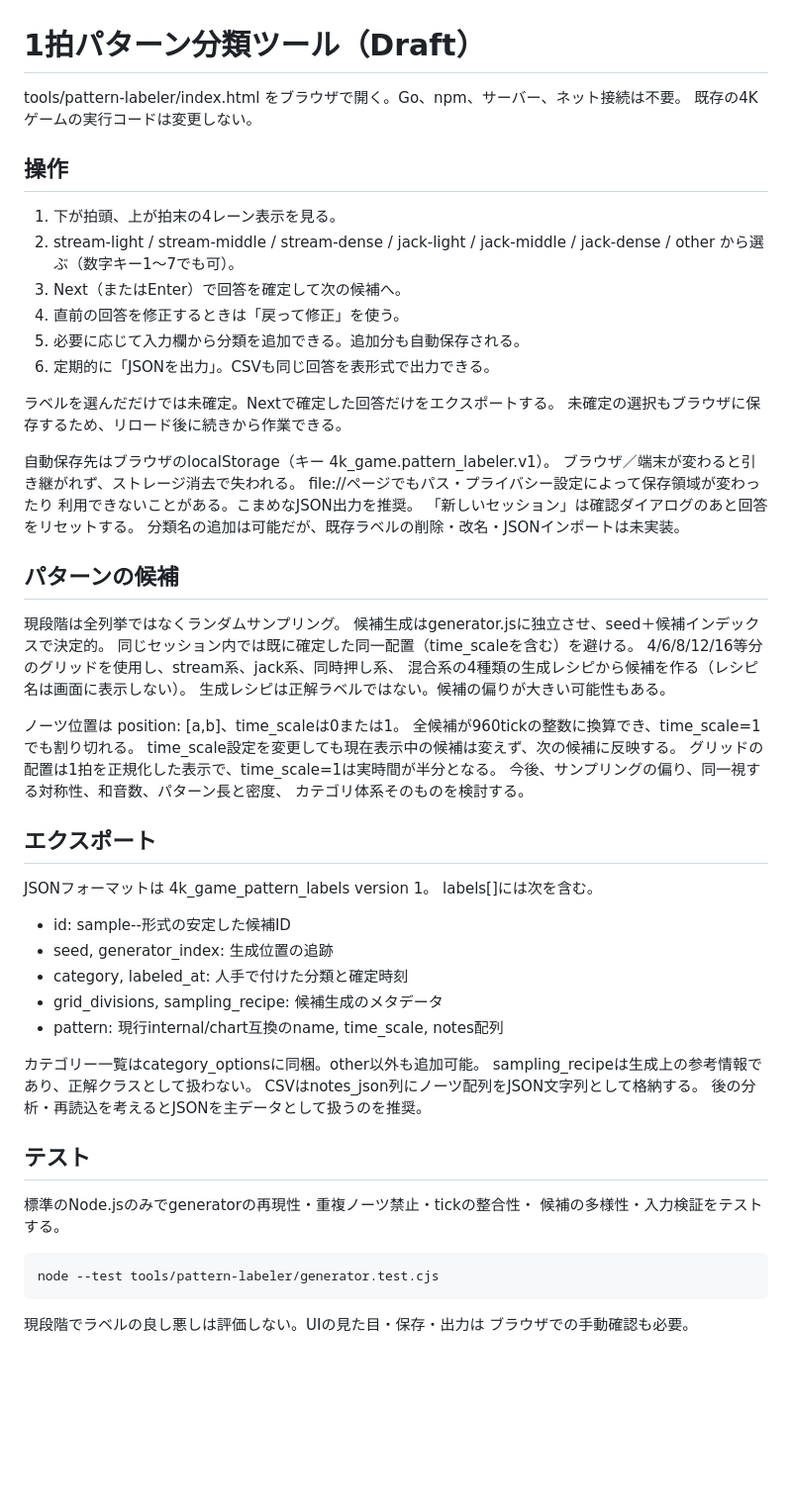
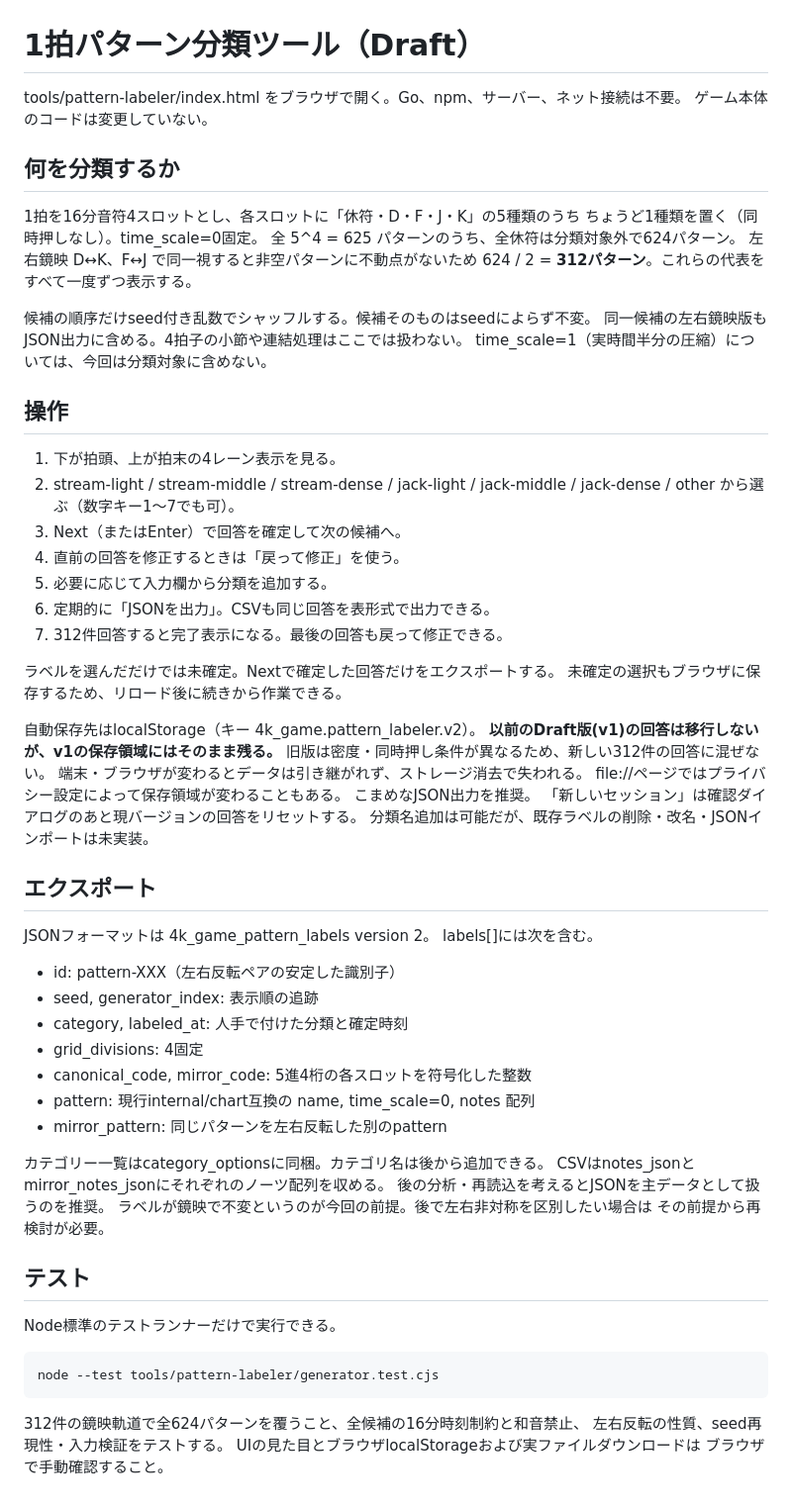
Before and after one commit to usausamikann/4k_game, a Markdown page: tools/pattern-labeler/README.md, the part around the change. Shown at 99% size. Drawn GitHub-style; blank space fills up the shorter version.

Commit message:
docs: document 312 exhaustive mirror-reduced patterns and v2 storage

```diff
--- a/tools/pattern-labeler/README.md
+++ b/tools/pattern-labeler/README.md
@@ -1,7 +1,19 @@
 # 1拍パターン分類ツール（Draft）
 
 tools/pattern-labeler/index.html をブラウザで開く。Go、npm、サーバー、ネット接続は不要。
-既存の4Kゲームの実行コードは変更しない。
+ゲーム本体のコードは変更していない。
+
+## 何を分類するか
+
+1拍を16分音符4スロットとし、各スロットに「休符・D・F・J・K」の5種類のうち
+ちょうど1種類を置く（同時押しなし）。time_scale=0固定。
+全 5^4 = 625 パターンのうち、全休符は分類対象外で624パターン。
+左右鏡映 D↔K、F↔J で同一視すると非空パターンに不動点がないため
+624 / 2 = **312パターン**。これらの代表をすべて一度ずつ表示する。
+
+候補の順序だけseed付き乱数でシャッフルする。候補そのものはseedによらず不変。
+同一候補の左右鏡映版もJSON出力に含める。4拍子の小節や連結処理はここでは扱わない。
+time_scale=1（実時間半分の圧縮）については、今回は分類対象に含めない。
 
 ## 操作
 
@@ -10,57 +22,48 @@ tools/pattern-labeler/index.html をブラウザで開く。Go、npm、サーバ
    jack-dense / other から選ぶ（数字キー1〜7でも可）。
 3. Next（またはEnter）で回答を確定して次の候補へ。
 4. 直前の回答を修正するときは「戻って修正」を使う。
-5. 必要に応じて入力欄から分類を追加できる。追加分も自動保存される。
+5. 必要に応じて入力欄から分類を追加する。
 6. 定期的に「JSONを出力」。CSVも同じ回答を表形式で出力できる。
+7. 312件回答すると完了表示になる。最後の回答も戻って修正できる。
 
 ラベルを選んだだけでは未確定。Nextで確定した回答だけをエクスポートする。
 未確定の選択もブラウザに保存するため、リロード後に続きから作業できる。
 
-自動保存先はブラウザのlocalStorage（キー 4k_game.pattern_labeler.v1）。
-ブラウザ／端末が変わると引き継がれず、ストレージ消去で失われる。
-file://ページでもパス・プライバシー設定によって保存領域が変わったり
-利用できないことがある。こまめなJSON出力を推奨。
-「新しいセッション」は確認ダイアログのあと回答をリセットする。
-分類名の追加は可能だが、既存ラベルの削除・改名・JSONインポートは未実装。
-
-## パターンの候補
-
-現段階は全列挙ではなくランダムサンプリング。
-候補生成はgenerator.jsに独立させ、seed＋候補インデックスで決定的。
-同じセッション内では既に確定した同一配置（time_scaleを含む）を避ける。
-4/6/8/12/16等分のグリッドを使用し、stream系、jack系、同時押し系、
-混合系の4種類の生成レシピから候補を作る（レシピ名は画面に表示しない）。
-生成レシピは正解ラベルではない。候補の偏りが大きい可能性もある。
-
-ノーツ位置は position: [a,b]、time_scaleは0または1。
-全候補が960tickの整数に換算でき、time_scale=1でも割り切れる。
-time_scale設定を変更しても現在表示中の候補は変えず、次の候補に反映する。
-グリッドの配置は1拍を正規化した表示で、time_scale=1は実時間が半分となる。
-今後、サンプリングの偏り、同一視する対称性、和音数、パターン長と密度、
-カテゴリ体系そのものを検討する。
+自動保存先はlocalStorage（キー 4k_game.pattern_labeler.v2）。
+**以前のDraft版(v1)の回答は移行しないが、v1の保存領域にはそのまま残る。**
+旧版は密度・同時押し条件が異なるため、新しい312件の回答に混ぜない。
+端末・ブラウザが変わるとデータは引き継がれず、ストレージ消去で失われる。
+file://ページではプライバシー設定によって保存領域が変わることもある。
+こまめなJSON出力を推奨。
+「新しいセッション」は確認ダイアログのあと現バージョンの回答をリセットする。
+分類名追加は可能だが、既存ラベルの削除・改名・JSONインポートは未実装。
 
 ## エクスポート
 
-JSONフォーマットは 4k_game_pattern_labels version 1。
+JSONフォーマットは 4k_game_pattern_labels version 2。
 labels[]には次を含む。
 
-- id: sample-<seed>-<index>形式の安定した候補ID
-- seed, generator_index: 生成位置の追跡
+- id: pattern-XXX（左右反転ペアの安定した識別子）
+- seed, generator_index: 表示順の追跡
 - category, labeled_at: 人手で付けた分類と確定時刻
-- grid_divisions, sampling_recipe: 候補生成のメタデータ
-- pattern: 現行internal/chart互換のname, time_scale, notes配列
+- grid_divisions: 4固定
+- canonical_code, mirror_code: 5進4桁の各スロットを符号化した整数
+- pattern: 現行internal/chart互換の name, time_scale=0, notes 配列
+- mirror_pattern: 同じパターンを左右反転した別のpattern
 
-カテゴリー一覧はcategory_optionsに同梱。other以外も追加可能。
-sampling_recipeは生成上の参考情報であり、正解クラスとして扱わない。
-CSVはnotes_json列にノーツ配列をJSON文字列として格納する。
+カテゴリー一覧はcategory_optionsに同梱。カテゴリ名は後から追加できる。
+CSVはnotes_jsonとmirror_notes_jsonにそれぞれのノーツ配列を収める。
 後の分析・再読込を考えるとJSONを主データとして扱うのを推奨。
+ラベルが鏡映で不変というのが今回の前提。後で左右非対称を区別したい場合は
+その前提から再検討が必要。
 
 ## テスト
 
-標準のNode.jsのみでgeneratorの再現性・重複ノーツ禁止・tickの整合性・
-候補の多様性・入力検証をテストする。
+Node標準のテストランナーだけで実行できる。
 
     node --test tools/pattern-labeler/generator.test.cjs
 
-現段階でラベルの良し悪しは評価しない。UIの見た目・保存・出力は
-ブラウザでの手動確認も必要。
+312件の鏡映軌道で全624パターンを覆うこと、全候補の16分時刻制約と和音禁止、
+左右反転の性質、seed再現性・入力検証をテストする。
+UIの見た目とブラウザlocalStorageおよび実ファイルダウンロードは
+ブラウザで手動確認すること。
```
